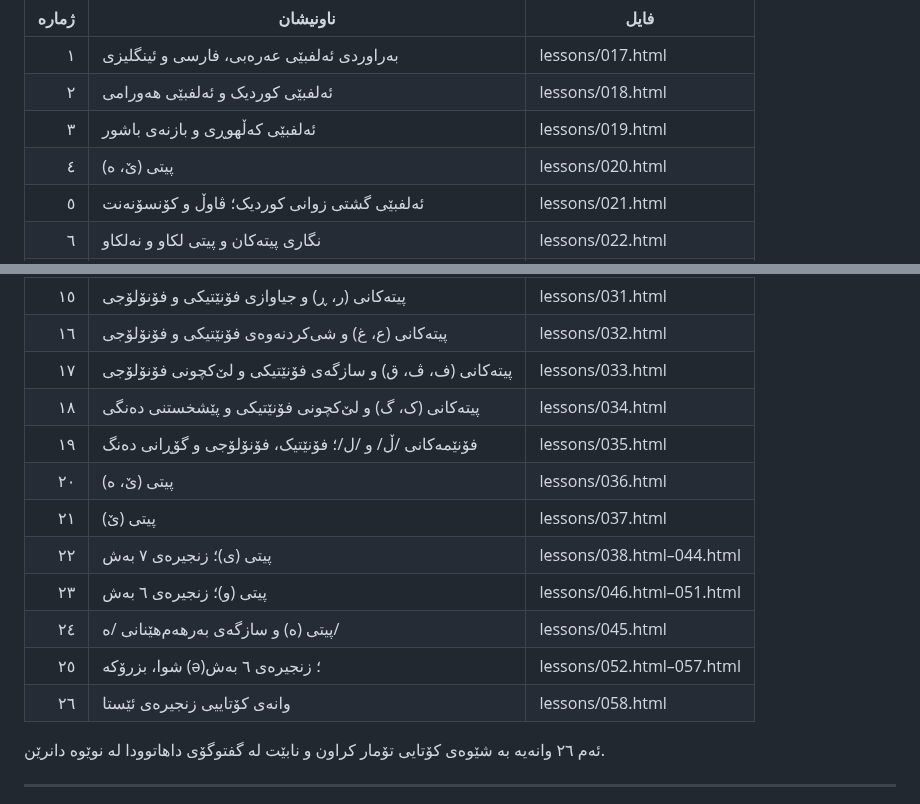
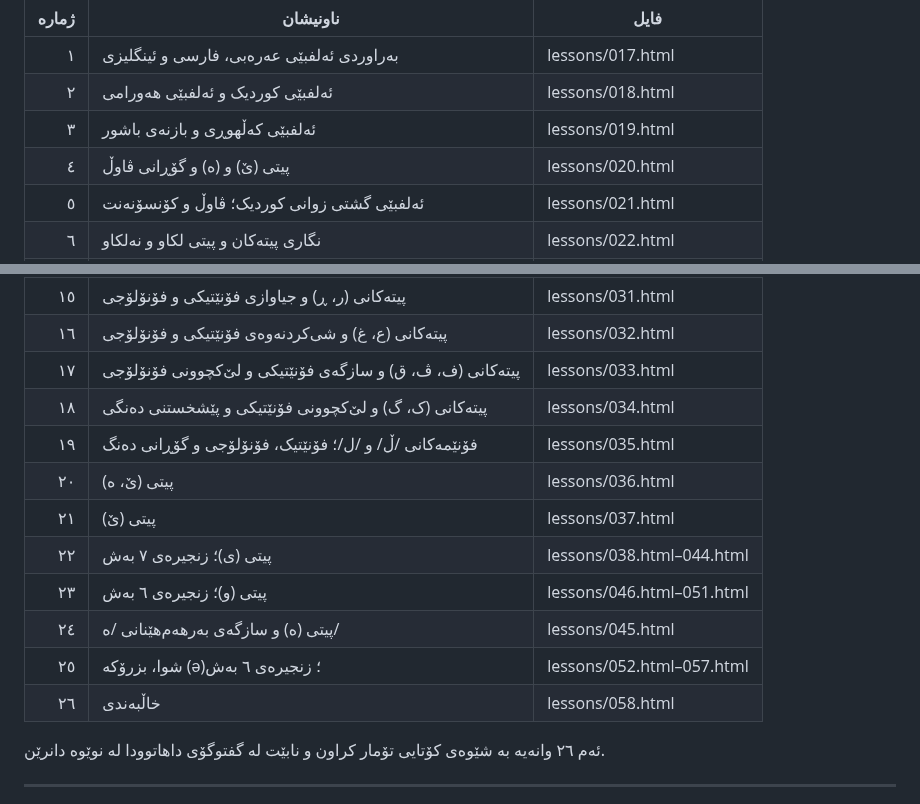
Before and after one commit to avasinim/zanztkurd, a Markdown page: COURSE-REGISTRY.md, 2 parts joined by grey strips. Drawn GitHub-style.

Commit message:
کۆدی ئاڤاشین: هاوتاکردنی registry ـی کۆرسی ١ لەگەڵ metadata

```diff
--- a/COURSE-REGISTRY.md
+++ b/COURSE-REGISTRY.md
@@ -38,7 +38,7 @@ PROJECT-CONTINUITY.md
 | ١ | بەراوردی ئەلفبێی عەرەبی، فارسی و ئینگلیزی | lessons/017.html |
 | ٢ | ئەلفبێی کوردیک و ئەلفبێی هەورامی | lessons/018.html |
 | ٣ | ئەلفبێی کەڵهوڕی و بازنەی باشور | lessons/019.html |
-| ٤ | پیتی (ێ، ە) | lessons/020.html |
+| ٤ | پیتی (ێ) و (ە) و گۆڕانی ڤاوڵ | lessons/020.html |
 | ٥ | ئەلفبێی گشتی زوانی کوردیک؛ ڤاوڵ و کۆنسۆنەنت | lessons/021.html |
 | ٦ | نگاری پیتەکان و پیتی لکاو و نەلکاو | lessons/022.html |
 | ٧ | جەدوەلی ئەلفبێی زوانی کوردیک | lessons/023.html |
@@ -51,8 +51,8 @@ PROJECT-CONTINUITY.md
 | ١٤ | پیتەکانی (س، ش) و شی‌کردنەوەی فۆنەکان | lessons/030.html |
 | ١٥ | پیتەکانی (ر، ڕ) و جیاوازی فۆنێتیکی و فۆنۆلۆجی | lessons/031.html |
 | ١٦ | پیتەکانی (ع، غ) و شی‌کردنەوەی فۆنێتیکی و فۆنۆلۆجی | lessons/032.html |
-| ١٧ | پیتەکانی (ف، ڤ، ق) و سازگەی فۆنێتیکی و لێ‌کچونی فۆنۆلۆجی | lessons/033.html |
-| ١٨ | پیتەکانی (ک، گ) و لێ‌کچونی فۆنێتیکی و پێشخستنی دەنگی | lessons/034.html |
+| ١٧ | پیتەکانی (ف، ڤ، ق) و سازگەی فۆنێتیکی و لێ‌کچوونی فۆنۆلۆجی | lessons/033.html |
+| ١٨ | پیتەکانی (ک، گ) و لێ‌کچوونی فۆنێتیکی و پێشخستنی دەنگی | lessons/034.html |
 | ١٩ | فۆنێمەکانی /ڵ/ و /ل/؛ فۆنێتیک، فۆنۆلۆجی و گۆڕانی دەنگ | lessons/035.html |
 | ٢٠ | پیتی (ێ، ە) | lessons/036.html |
 | ٢١ | پیتی (ێ) | lessons/037.html |
@@ -60,7 +60,7 @@ PROJECT-CONTINUITY.md
 | ٢٣ | پیتی (و)؛ زنجیرەی ٦ بەش | lessons/046.html–051.html |
 | ٢٤ | پیتی (ه) و سازگەی بەرهەم‌هێنانی /ه/ | lessons/045.html |
 | ٢٥ | شوا، بزرۆکە (ə)؛ زنجیرەی ٦ بەش | lessons/052.html–057.html |
-| ٢٦ | وانەی کۆتاییی زنجیرەی ئێستا | lessons/058.html |
+| ٢٦ | خاڵبەندی | lessons/058.html |
 
 ئەم ٢٦ وانەیە بە شێوەی کۆتایی تۆمار کراون و نابێت لە گفتوگۆی داهاتوودا لە نوێوە دانرێن.
 
```
